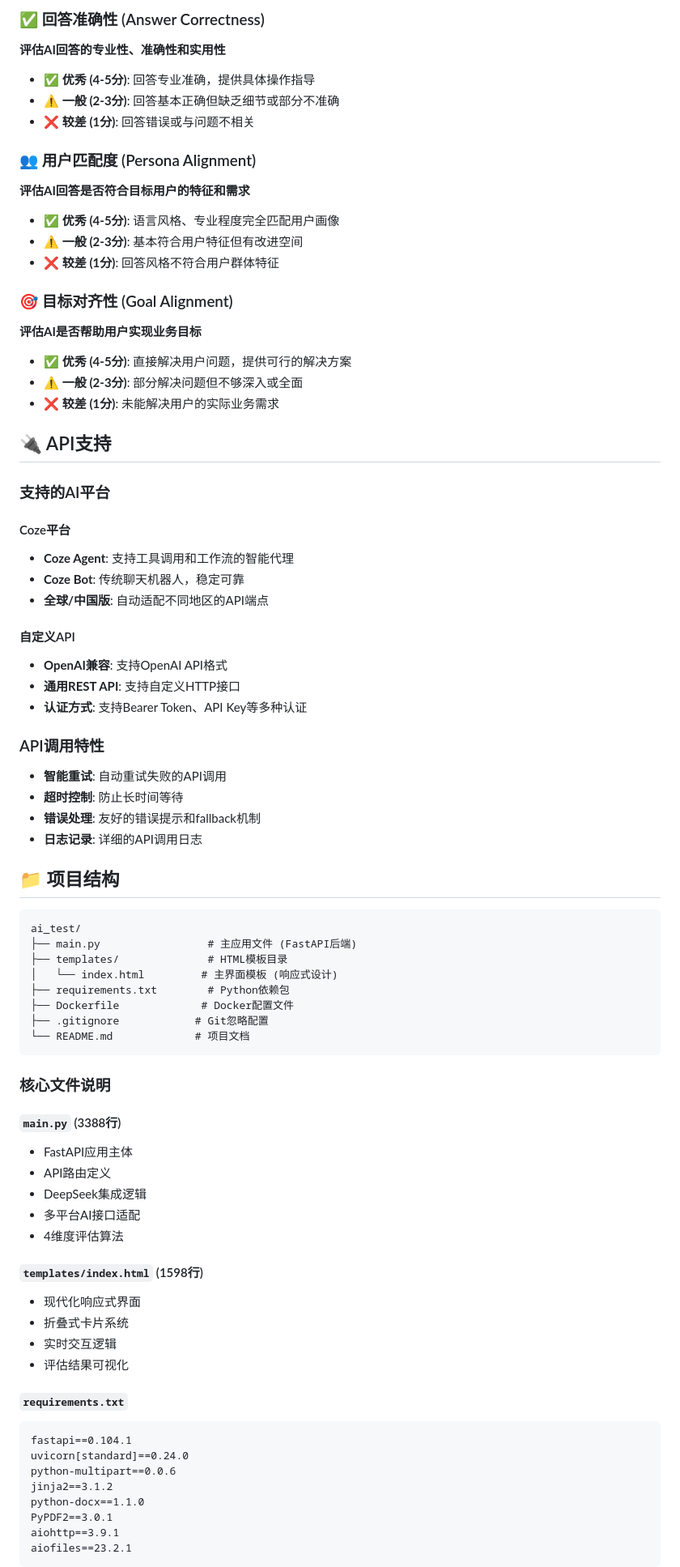
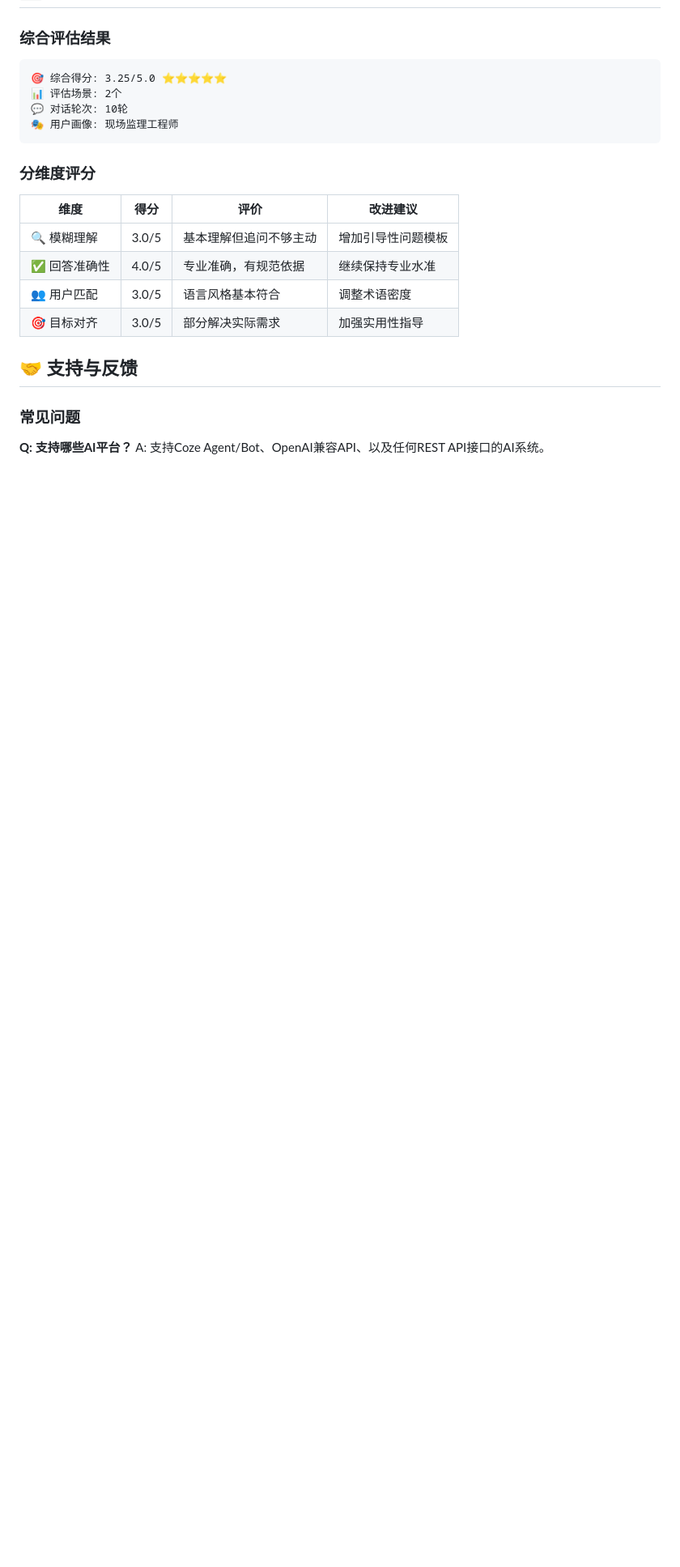
Before and after one commit to buildsense-ai/ai_test, a Markdown page: README.md, the part around one of its changes. Shown at 81% size. Drawn GitHub-style; blank space fills up the shorter version.

Commit message:
📚 Rewrite README: Focus on functionality and user workflow with practical examples

````diff
--- a/README.md
+++ b/README.md
@@ -206,81 +214,23 @@ docker run -p 8000:8000 ai-agent-evaluator
-### ✅ 回答准确性 (Answer Correctness)
-**评估AI回答的专业性、准确性和实用性**
-
-- ✅ **优秀 (4-5分)**: 回答专业准确，提供具体操作指导
-- ⚠️ **一般 (2-3分)**: 回答基本正确但缺乏细节或部分不准确
-- ❌ **较差 (1分)**: 回答错误或与问题不相关
-
-### 👥 用户匹配度 (Persona Alignment)
-**评估AI回答是否符合目标用户的特征和需求**
-
-- ✅ **优秀 (4-5分)**: 语言风格、专业程度完全匹配用户画像
-- ⚠️ **一般 (2-3分)**: 基本符合用户特征但有改进空间
-- ❌ **较差 (1分)**: 回答风格不符合用户群体特征
-
-### 🎯 目标对齐性 (Goal Alignment)
-**评估AI是否帮助用户实现业务目标**
-
-- ✅ **优秀 (4-5分)**: 直接解决用户问题，提供可行的解决方案
-- ⚠️ **一般 (2-3分)**: 部分解决问题但不够深入或全面
-- ❌ **较差 (1分)**: 未能解决用户的实际业务需求
-
-## 🔌 API支持
-
-### 支持的AI平台
-
-#### Coze平台
-- **Coze Agent**: 支持工具调用和工作流的智能代理
-- **Coze Bot**: 传统聊天机器人，稳定可靠
-- **全球/中国版**: 自动适配不同地区的API端点
-
-#### 自定义API
-- **OpenAI兼容**: 支持OpenAI API格式
-- **通用REST API**: 支持自定义HTTP接口
-- **认证方式**: 支持Bearer Token、API Key等多种认证
-
-### API调用特性
-- **智能重试**: 自动重试失败的API调用
-- **超时控制**: 防止长时间等待
-- **错误处理**: 友好的错误提示和fallback机制
-- **日志记录**: 详细的API调用日志
-
-## 📁 项目结构
-
+### 综合评估结果
 ```
-ai_test/
-├── main.py                 # 主应用文件 (FastAPI后端)
-├── templates/              # HTML模板目录
-│   └── index.html         # 主界面模板 (响应式设计)
-├── requirements.txt        # Python依赖包
-├── Dockerfile             # Docker配置文件
-├── .gitignore            # Git忽略配置
-└── README.md             # 项目文档
+🎯 综合得分: 3.25/5.0 ⭐⭐⭐⭐⭐
+📊 评估场景: 2个
+💬 对话轮次: 10轮
+🎭 用户画像: 现场监理工程师
 ```
 
-### 核心文件说明
+### 分维度评分
+| 维度 | 得分 | 评价 | 改进建议 |
+|------|------|------|----------|
+| 🔍 模糊理解 | 3.0/5 | 基本理解但追问不够主动 | 增加引导性问题模板 |
+| ✅ 回答准确性 | 4.0/5 | 专业准确，有规范依据 | 继续保持专业水准 |
+| 👥 用户匹配 | 3.0/5 | 语言风格基本符合 | 调整术语密度 |
+| 🎯 目标对齐 | 3.0/5 | 部分解决实际需求 | 加强实用性指导 |
 
-#### `main.py` (3388行)
-- FastAPI应用主体
-- API路由定义
-- DeepSeek集成逻辑
-- 多平台AI接口适配
-- 4维度评估算法
+## 🤝 支持与反馈
 
-#### `templates/index.html` (1598行)
-- 现代化响应式界面
-- 折叠式卡片系统
-- 实时交互逻辑
-- 评估结果可视化
+### 常见问题
 
-#### `requirements.txt`
-```
-fastapi==0.104.1
-uvicorn[standard]==0.24.0
-python-multipart==0.0.6
-jinja2==3.1.2
-python-docx==1.1.0
-PyPDF2==3.0.1
-aiohttp==3.9.1
-aiofiles==23.2.1
-```
+**Q: 支持哪些AI平台？**
+A: 支持Coze Agent/Bot、OpenAI兼容API、以及任何REST API接口的AI系统。
 
````
Also changed, not shown: other parts of README.md (+196 -202 lines).
